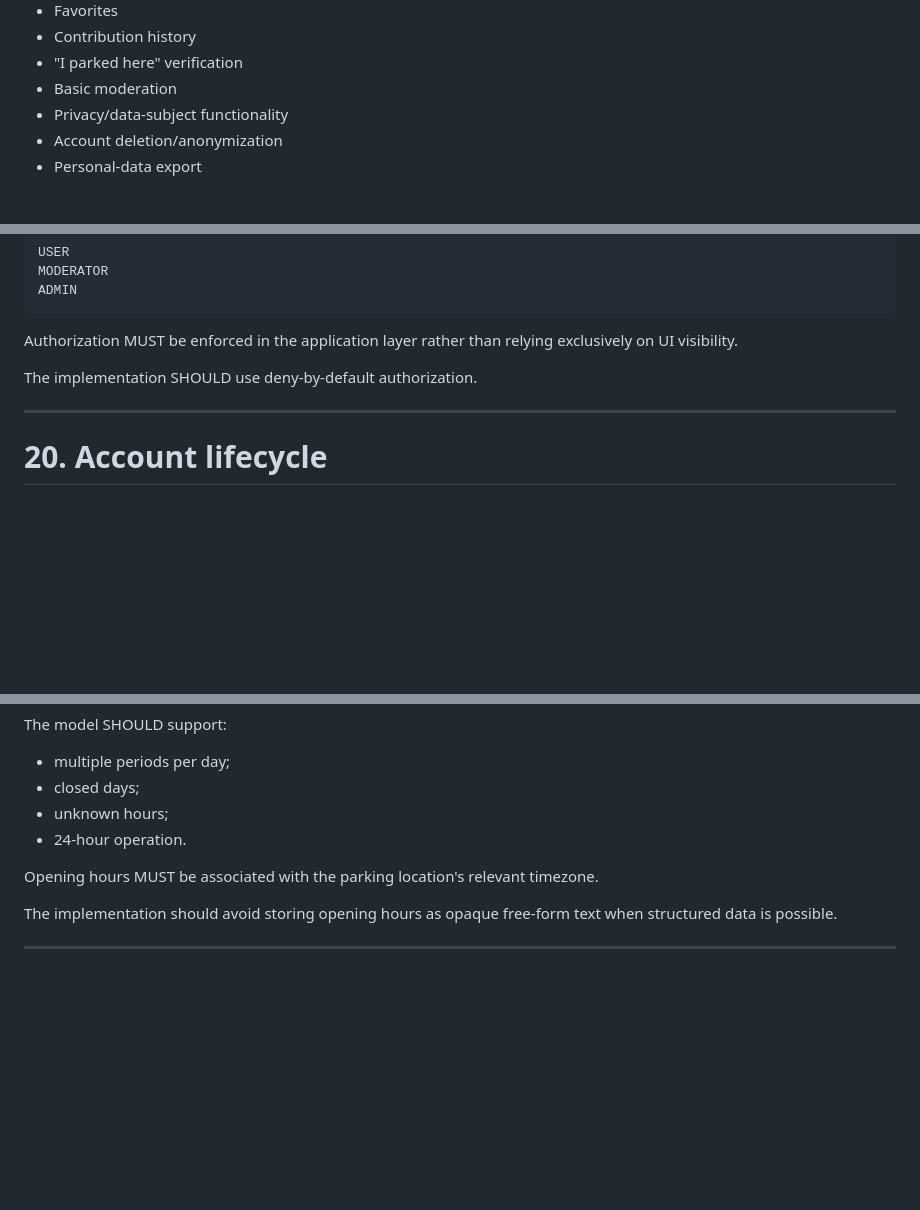
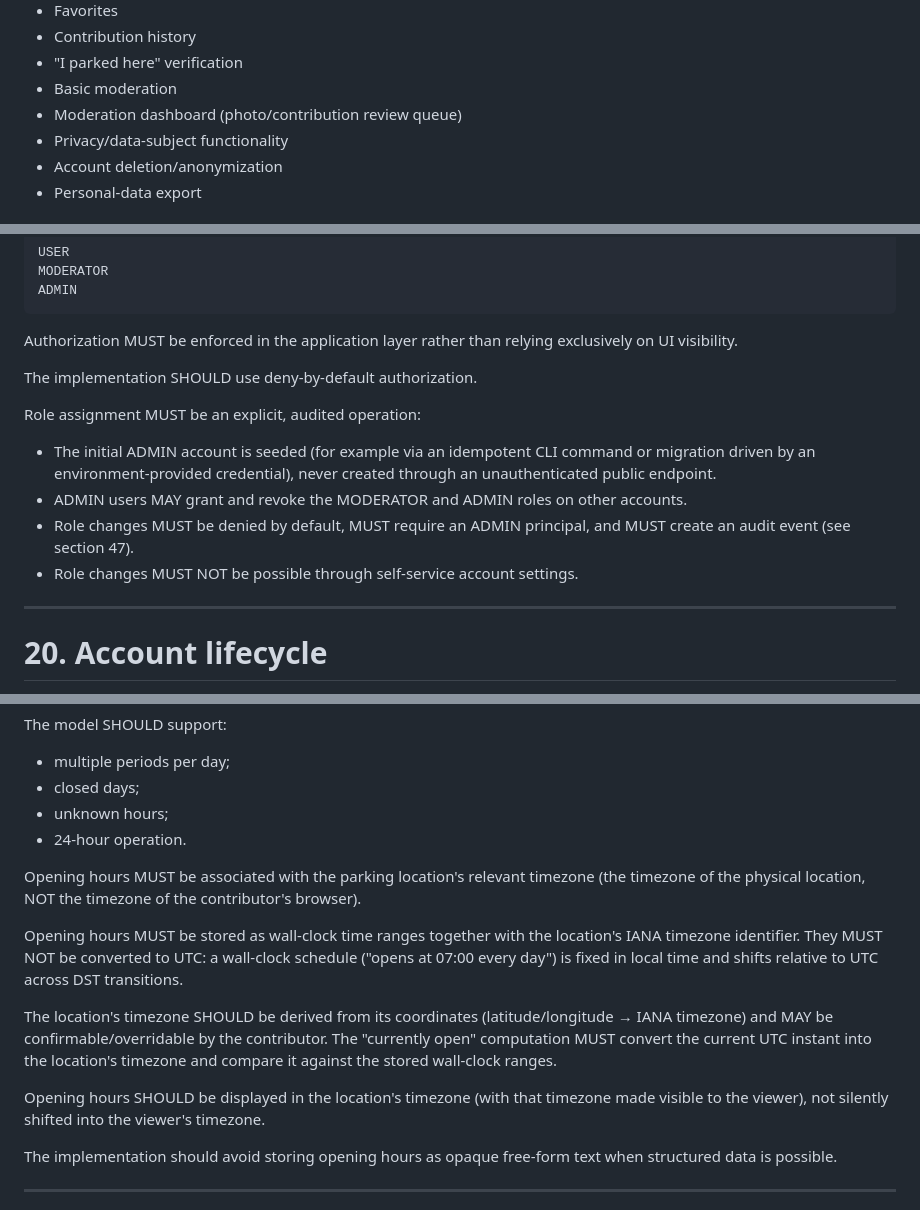
Before and after one commit to killertux/bikenest, a Markdown page: REQUIREMENTS.md, 3 parts joined by grey strips. Rendered like a GitHub page; blank space fills up the shorter version.

```diff
--- a/REQUIREMENTS.md
+++ b/REQUIREMENTS.md
@@ -61,6 +61,7 @@ The initial product includes all currently planned functionality.
 * Contribution history
 * "I parked here" verification
 * Basic moderation
+* Moderation dashboard (photo/contribution review queue)
 * Privacy/data-subject functionality
 * Account deletion/anonymization
 * Personal-data export
@@ -640,6 +643,13 @@ Authorization MUST be enforced in the application layer rather than relying excl
 
 The implementation SHOULD use deny-by-default authorization.
 
+Role assignment MUST be an explicit, audited operation:
+
+* The initial ADMIN account is seeded (for example via an idempotent CLI command or migration driven by an environment-provided credential), never created through an unauthenticated public endpoint.
+* ADMIN users MAY grant and revoke the MODERATOR and ADMIN roles on other accounts.
+* Role changes MUST be denied by default, MUST require an ADMIN principal, and MUST create an audit event (see section 47).
+* Role changes MUST NOT be possible through self-service account settings.
+
 ---
 
 # 20. Account lifecycle
@@ -879,7 +890,13 @@ The model SHOULD support:
 * unknown hours;
 * 24-hour operation.
 
-Opening hours MUST be associated with the parking location's relevant timezone.
+Opening hours MUST be associated with the parking location's relevant timezone (the timezone of the physical location, NOT the timezone of the contributor's browser).
+
+Opening hours MUST be stored as wall-clock time ranges together with the location's IANA timezone identifier. They MUST NOT be converted to UTC: a wall-clock schedule ("opens at 07:00 every day") is fixed in local time and shifts relative to UTC across DST transitions.
+
+The location's timezone SHOULD be derived from its coordinates (latitude/longitude → IANA timezone) and MAY be confirmable/overridable by the contributor. The "currently open" computation MUST convert the current UTC instant into the location's timezone and compare it against the stored wall-clock ranges.
+
+Opening hours SHOULD be displayed in the location's timezone (with that timezone made visible to the viewer), not silently shifted into the viewer's timezone.
 
 The implementation should avoid storing opening hours as opaque free-form text when structured data is possible.
 
```
Also changed, not shown: other parts of REQUIREMENTS.md (+36 -3 lines), PLAN.md (added, +237 -0 lines), UI_DESIGN.md (added, +291 -0 lines).
